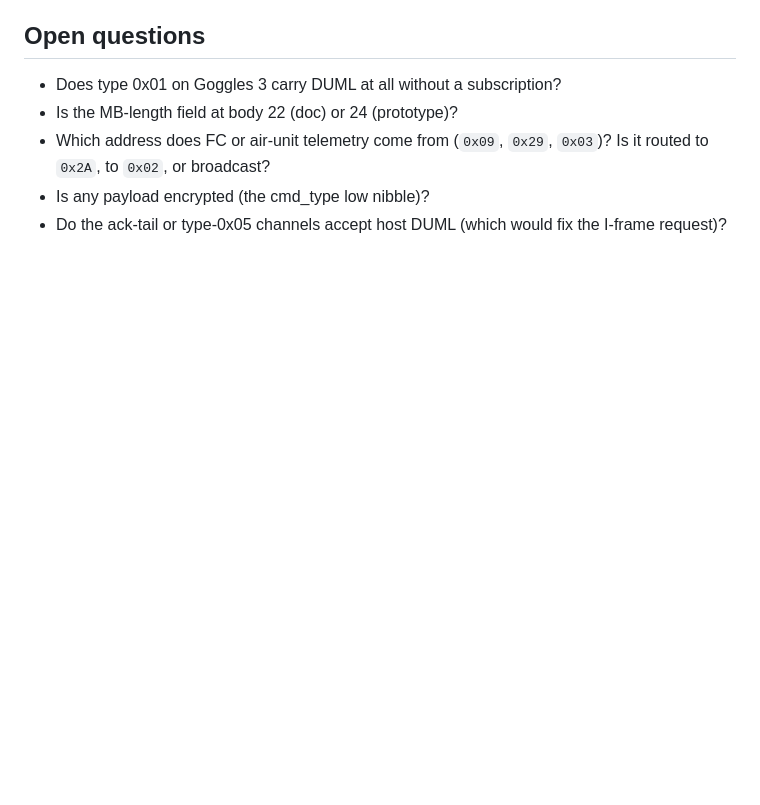
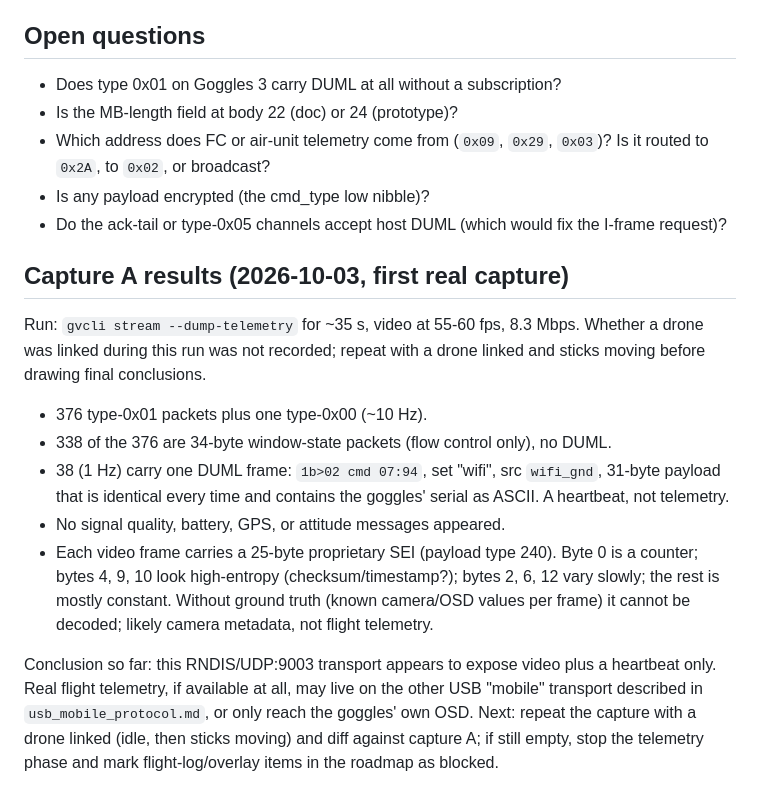
Before and after one commit to Kristian-Buriasco/gogglecast, a Markdown page: docs/telemetry-research.md, the part around the change. Drawn GitHub-style; blank space fills up the shorter version.

Commit message:
Telemetry: record results of first real capture

```diff
--- a/docs/telemetry-research.md
+++ b/docs/telemetry-research.md
@@ -282,3 +282,29 @@ Don't arm the motors, and keep the props off for everything above.
   `0x03`)? Is it routed to `0x2A`, to `0x02`, or broadcast?
 - Is any payload encrypted (the cmd_type low nibble)?
 - Do the ack-tail or type-0x05 channels accept host DUML (which would fix the I-frame request)?
+
+## Capture A results (2026-10-03, first real capture)
+
+Run: `gvcli stream --dump-telemetry` for ~35 s, video at 55-60 fps, 8.3 Mbps.
+Whether a drone was linked during this run was not recorded; repeat with a
+drone linked and sticks moving before drawing final conclusions.
+
+- 376 type-0x01 packets plus one type-0x00 (~10 Hz).
+- 338 of the 376 are 34-byte window-state packets (flow control only), no DUML.
+- 38 (1 Hz) carry one DUML frame: `1b>02 cmd 07:94`, set "wifi", src `wifi_gnd`,
+  31-byte payload that is identical every time and contains the goggles' serial
+  as ASCII. A heartbeat, not telemetry.
+- No signal quality, battery, GPS, or attitude messages appeared.
+- Each video frame carries a 25-byte proprietary SEI (payload type 240). Byte 0
+  is a counter; bytes 4, 9, 10 look high-entropy (checksum/timestamp?); bytes
+  2, 6, 12 vary slowly; the rest is mostly constant. Without ground truth
+  (known camera/OSD values per frame) it cannot be decoded; likely camera
+  metadata, not flight telemetry.
+
+Conclusion so far: this RNDIS/UDP:9003 transport appears to expose video plus a
+heartbeat only. Real flight telemetry, if available at all, may live on the
+other USB "mobile" transport described in `usb_mobile_protocol.md`, or only
+reach the goggles' own OSD. Next: repeat the capture with a drone linked
+(idle, then sticks moving) and diff against capture A; if still empty, stop
+the telemetry phase and mark flight-log/overlay items in the roadmap as
+blocked.
```
Also changed, not shown: docs/ROADMAP.md (+1 -1 lines).
